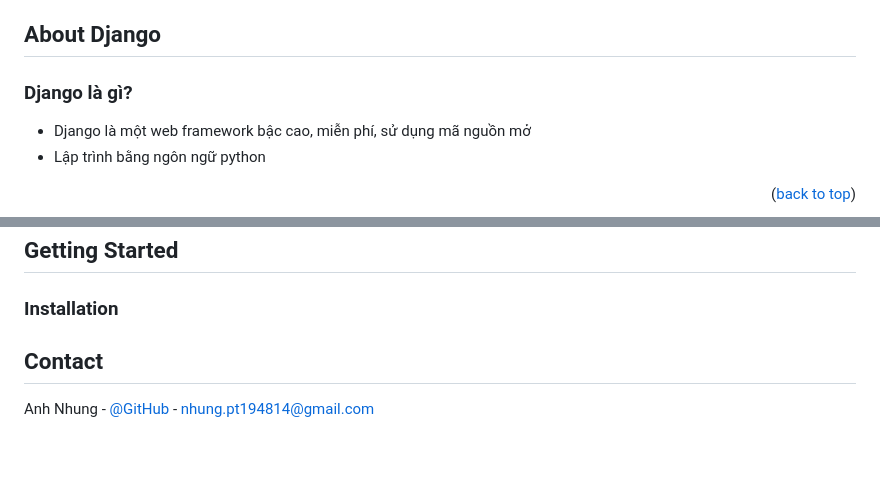
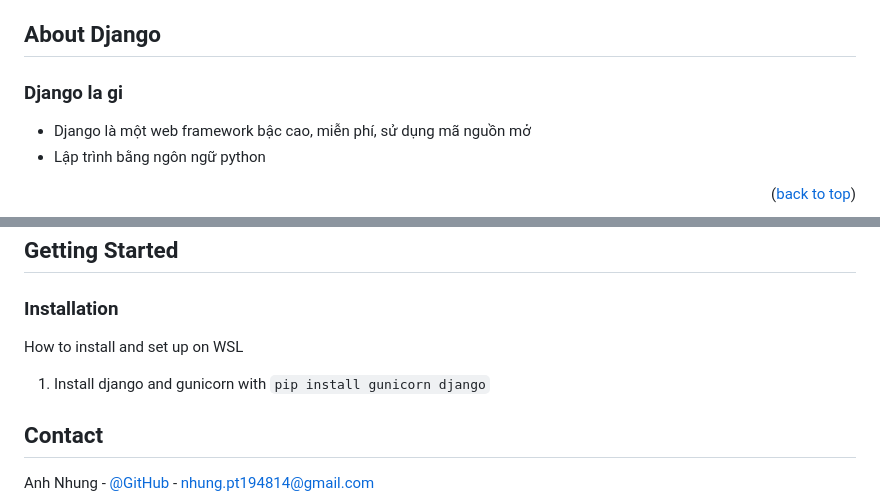
Before and after one commit to nhungpt194814/PythonWebGR1, a Markdown page: README.md, 2 parts joined by grey strips. GitHub-like rendering; blank space fills up the shorter version.

```diff
--- a/README.md
+++ b/README.md
@@ -35,7 +35,7 @@
 
 <!-- ABOUT THE PROJECT -->
 ## About Django
-### Django là gì?
+### Django la gi
 * Django là một web framework bậc cao, miễn phí, sử dụng mã nguồn mở
 * Lập trình bằng ngôn ngữ python
 
@@ -73,7 +73,8 @@
 ## Getting Started
 
 ### Installation
-
+How to install and set up on WSL
+1. Install django and gunicorn with `pip install gunicorn django`
 
 <!-- CONTACT -->
 ## Contact
```
